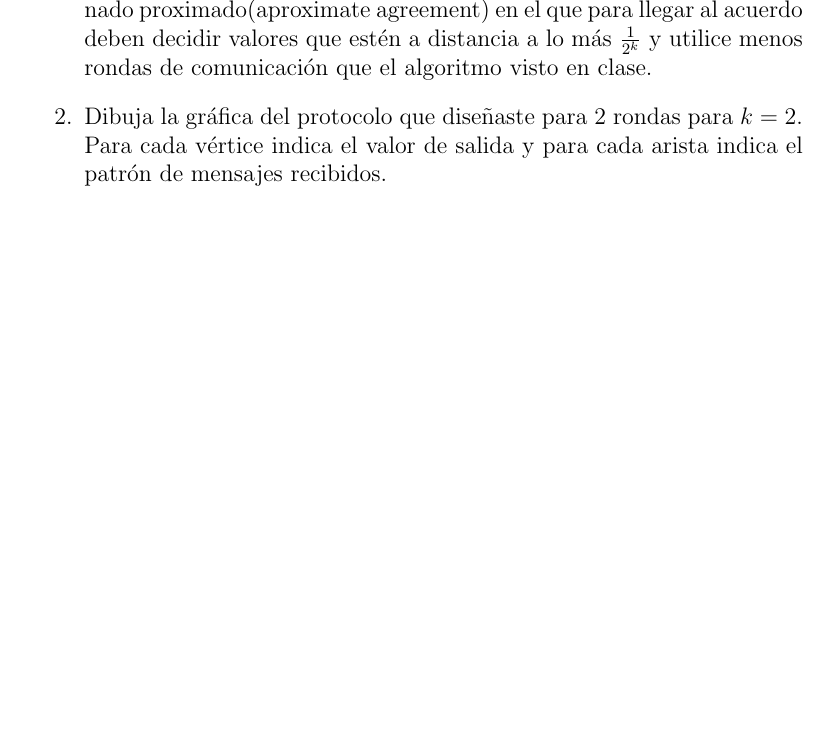
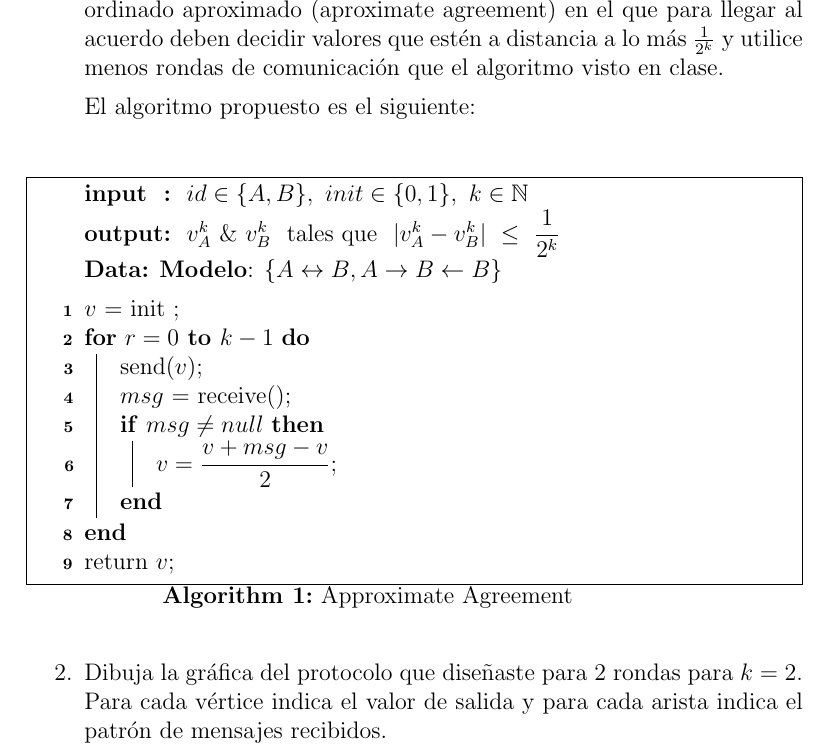
Before and after one commit to chiknahuikoatl/Computaci-n_Distribuida, a LaTeX problem sheet (Tarea_3/tarea.tex): part of page 2 of 2, cut so that both start at the same text, the shorter picture padded with empty space. Compiled offline with pdfLaTeX.

Commit message:
Copia del algoritmo visto en clase para Approximate Agreement en 'k' rondas.

```diff
--- a/Tarea_3/tarea.tex
+++ b/Tarea_3/tarea.tex
@@ -9,8 +9,9 @@
 \usepackage{pgf}
 \usepackage{tikz}
 \usepackage{calrsfs}
-\usepackage{algpseudocode}
-\usetikzlibrary{arrows,automata,calc, positioning}
+%\usepackage{algpseudocode}
+\usepackage[linesnumbered,lined,boxed,commentsnumbered]{algorithm2e}
+\usetikzlibrary{arrows, automata, calc, positioning}
 
 \begin{document}
 
@@ -42,17 +43,60 @@
 
 
 \begin{enumerate}
-		%Ejercicio 1
-		\item {
+	%Ejercicio 1
+	\item {
 		Dados los procesos $A$ y $B$, diseña un algoritmo para el ataque coordinado
-		proximado(aproximate agreement) en el que para llegar al acuerdo deben decidir
-		valores que estén a distancia a lo más $\frac{1}{2^k}$ y utilice menos rondas
-		de comunicación que el algoritmo visto en clase.
+		aproximado (aproximate agreement) en el que para llegar al acuerdo deben
+		decidir	valores que estén a distancia a lo más $\frac{1}{2^k}$ y utilice
+		menos rondas de comunicación que el algoritmo visto en clase.
+
+		El algoritmo propuesto es el siguiente:\\
+%		\begin{algorithmic}[1]
+%			\Require $init \in \{0, 1\}$
+%			\Function{$\frac{1}{2^k}-AproximateAgreement$}{$init$}
+%				\State $send(init)$
+%				\State $x \gets receive()$
+%				\For{$r = 0 \To k-1$}
+%					\State{Texto}
+%				\Endfor
+%				\If{$x \ne null$}
+%					\State \Return $\frac{init + 2x}{2^k}$
+%				\Else
+%					\State \Return $init$
+%				\EndIf
+%			\EndFunction
+%		\end{algorithmic}
+
+		\IncMargin{1em}
+		\begin{algorithm}
+			\SetKwData{Left}{left}\SetKwData{This}{this}\SetKwData{Up}{up}
+			\SetKwFunction{Union}{Union}\SetKwFunction{FindCompress}{FindCompress}
+			\SetKwInOut{Input}{input}\SetKwInOut{Output}{output}
+			\Input{$\ id \in \{A,B\},\ init \in \{0,1\},\ k \in \mathbb{N}$}
+			\Output{$\ v_A^k\  \&\  v_B^k\ $ tales que $\ |v_A^k - v_B^k|\ \leq\ 						\dfrac{1}{2^k}$}
+			\KwData{\textbf{Modelo}: $\{A \leftrightarrow B, A \rightarrow B 							\leftarrow B\}$}
+			\BlankLine
+			$v$ = init \;
+			\For{$r = 0$ \KwTo $k -1$}{
+				send($v$)\;
+				$msg$ = receive()\;
+				\If{$msg \neq null$}{
+					$v = \dfrac{v+msg-v}{2}$\;
+				}
+			}
+			return $v$\;
+			\caption{Approximate Agreement}
+		\end{algorithm}\DecMargin{1em}
+
 	}
+
+	%Ejercicio 2
 	\item {
 		Dibuja la gráfica del protocolo que diseñaste para 2 rondas para $k = 2$.
 		Para cada vértice indica el valor de salida y para cada arista indica el
 		patrón de mensajes recibidos.
 	}
+
+
 \end{enumerate}
 \end{document}
```
